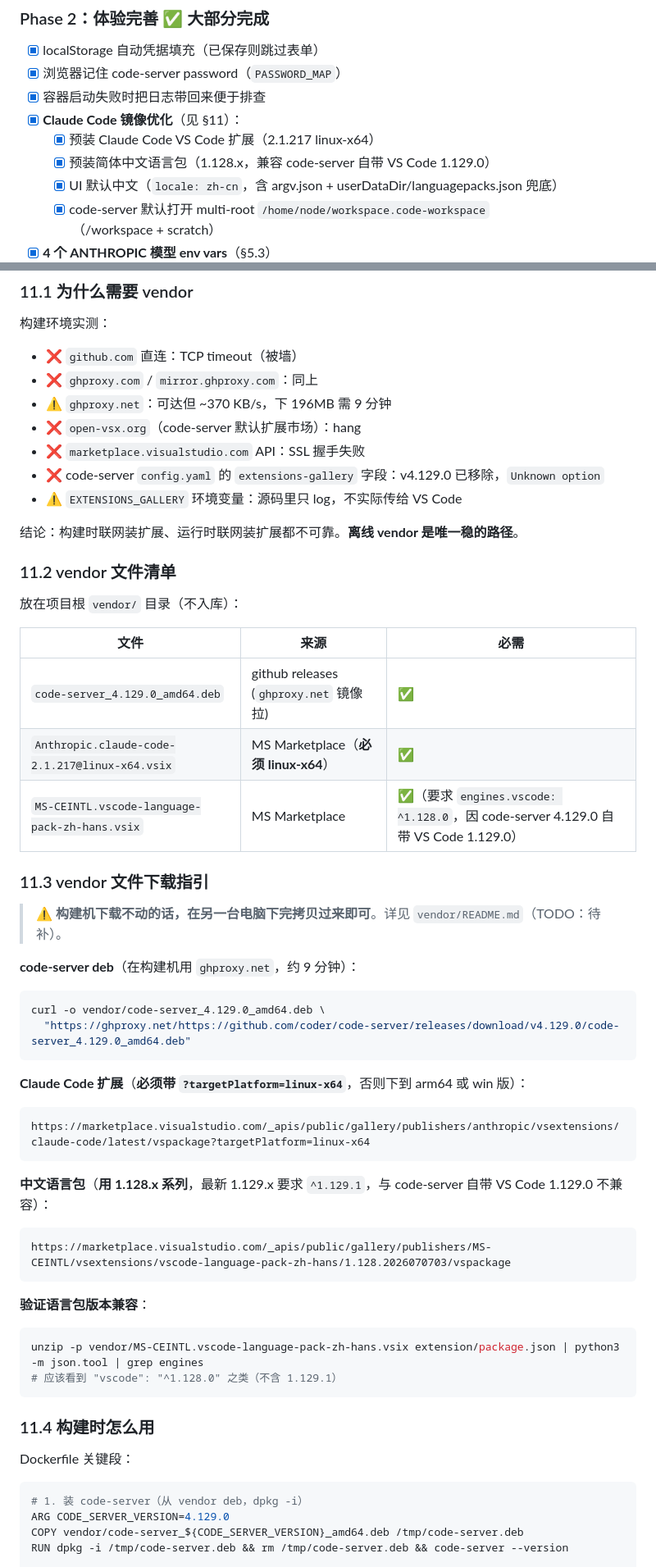
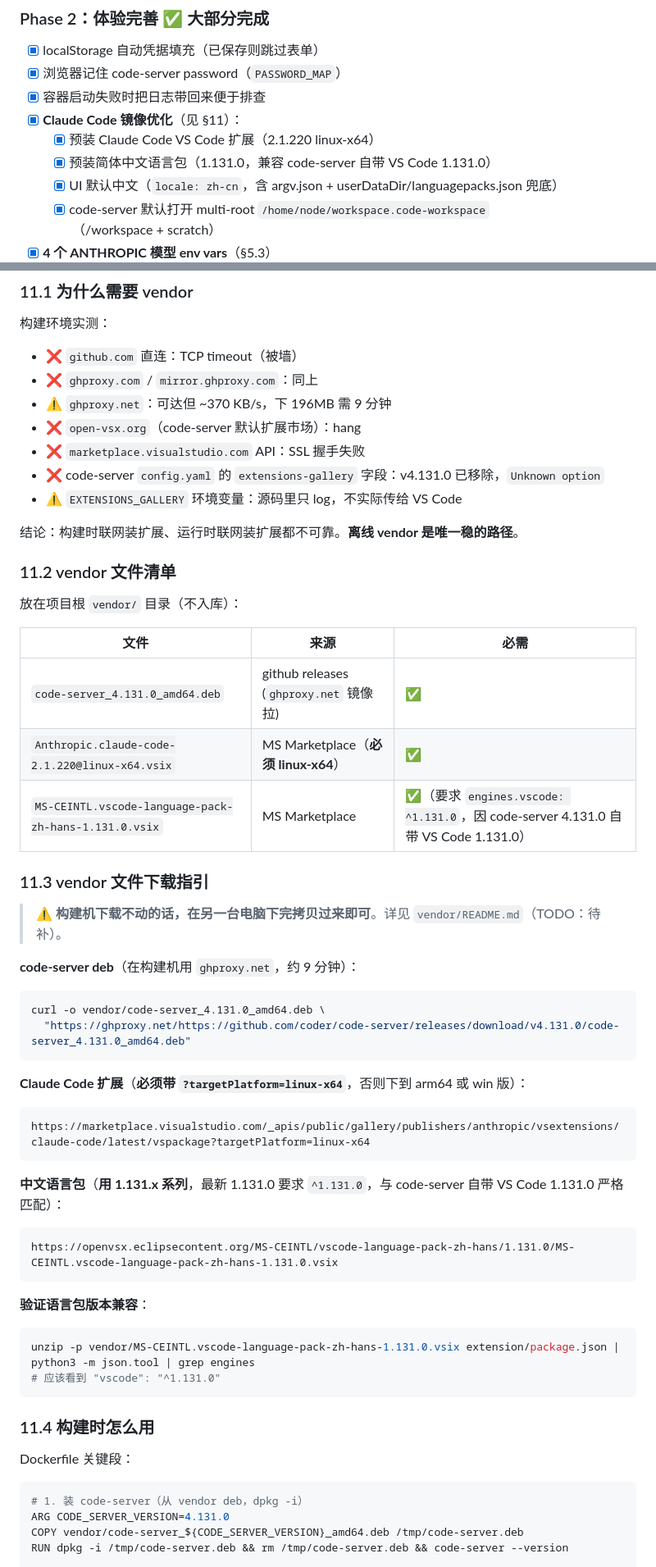
Before and after one commit to Syakaraka/claude-code-portal, a Markdown page: ARCHITECTURE.md, 2 parts joined by grey strips. Shown at 82% size. Rendered like a GitHub page.

````diff
--- a/ARCHITECTURE.md
+++ b/ARCHITECTURE.md
@@ -452,8 +452,8 @@ portal 内部把 `opusModel` 复制到 `ANTHROPIC_MODEL`（兼容老版 Claude C
 - [x] 浏览器记住 code-server password（`PASSWORD_MAP`）
 - [x] 容器启动失败时把日志带回来便于排查
 - [x] **Claude Code 镜像优化**（见 §11）：
-  - [x] 预装 Claude Code VS Code 扩展（2.1.217 linux-x64）
-  - [x] 预装简体中文语言包（1.128.x，兼容 code-server 自带 VS Code 1.129.0）
+  - [x] 预装 Claude Code VS Code 扩展（2.1.220 linux-x64）
+  - [x] 预装简体中文语言包（1.131.0，兼容 code-server 自带 VS Code 1.131.0）
   - [x] UI 默认中文（`locale: zh-cn`，含 argv.json + userDataDir/languagepacks.json 兜底）
   - [x] code-server 默认打开 multi-root `/home/node/workspace.code-workspace`（/workspace + scratch）
 - [x] **4 个 ANTHROPIC 模型 env vars**（§5.3）
@@ -498,7 +498,7 @@ portal 内部把 `opusModel` 复制到 `ANTHROPIC_MODEL`（兼容老版 Claude C
 - ⚠️ `ghproxy.net`：可达但 ~370 KB/s，下 196MB 需 9 分钟
 - ❌ `open-vsx.org`（code-server 默认扩展市场）：hang
 - ❌ `marketplace.visualstudio.com` API：SSL 握手失败
-- ❌ code-server `config.yaml` 的 `extensions-gallery` 字段：v4.129.0 已移除，`Unknown option`
+- ❌ code-server `config.yaml` 的 `extensions-gallery` 字段：v4.131.0 已移除，`Unknown option`
 - ⚠️ `EXTENSIONS_GALLERY` 环境变量：源码里只 log，不实际传给 VS Code
 
 结论：构建时联网装扩展、运行时联网装扩展都不可靠。**离线 vendor 是唯一稳的路径**。
@@ -509,9 +509,9 @@ portal 内部把 `opusModel` 复制到 `ANTHROPIC_MODEL`（兼容老版 Claude C
 
 | 文件 | 来源 | 必需 |
 |------|------|------|
-| `code-server_4.129.0_amd64.deb` | github releases (`ghproxy.net` 镜像拉) | ✅ |
-| `Anthropic.claude-code-2.1.217@linux-x64.vsix` | MS Marketplace（**必须 linux-x64**）| ✅ |
-| `MS-CEINTL.vscode-language-pack-zh-hans.vsix` | MS Marketplace | ✅（要求 `engines.vscode: ^1.128.0`，因 code-server 4.129.0 自带 VS Code 1.129.0）|
+| `code-server_4.131.0_amd64.deb` | github releases (`ghproxy.net` 镜像拉) | ✅ |
+| `Anthropic.claude-code-2.1.220@linux-x64.vsix` | MS Marketplace（**必须 linux-x64**）| ✅ |
+| `MS-CEINTL.vscode-language-pack-zh-hans-1.131.0.vsix` | MS Marketplace | ✅（要求 `engines.vscode: ^1.131.0`，因 code-server 4.131.0 自带 VS Code 1.131.0）|
 
 ### 11.3 vendor 文件下载指引
 
@@ -519,8 +519,8 @@ portal 内部把 `opusModel` 复制到 `ANTHROPIC_MODEL`（兼容老版 Claude C
 
 **code-server deb**（在构建机用 `ghproxy.net`，约 9 分钟）：
 ```bash
-curl -o vendor/code-server_4.129.0_amd64.deb \
-  "https://ghproxy.net/https://github.com/coder/code-server/releases/download/v4.129.0/code-server_4.129.0_amd64.deb"
+curl -o vendor/code-server_4.131.0_amd64.deb \
+  "https://ghproxy.net/https://github.com/coder/code-server/releases/download/v4.131.0/code-server_4.131.0_amd64.deb"
 ```
 
 **Claude Code 扩展**（**必须带 `?targetPlatform=linux-x64`**，否则下到 arm64 或 win 版）：
@@ -528,15 +528,15 @@ curl -o vendor/code-server_4.129.0_amd64.deb \
 https://marketplace.visualstudio.com/_apis/public/gallery/publishers/anthropic/vsextensions/claude-code/latest/vspackage?targetPlatform=linux-x64
 ```
 
-**中文语言包**（**用 1.128.x 系列**，最新 1.129.x 要求 `^1.129.1`，与 code-server 自带 VS Code 1.129.0 不兼容）：
+**中文语言包**（**用 1.131.x 系列**，最新 1.131.0 要求 `^1.131.0`，与 code-server 自带 VS Code 1.131.0 严格匹配）：
 ```
-https://marketplace.visualstudio.com/_apis/public/gallery/publishers/MS-CEINTL/vsextensions/vscode-language-pack-zh-hans/1.128.2026070703/vspackage
+https://openvsx.eclipsecontent.org/MS-CEINTL/vscode-language-pack-zh-hans/1.131.0/MS-CEINTL.vscode-language-pack-zh-hans-1.131.0.vsix
 ```
 
 **验证语言包版本兼容**：
 ```bash
-unzip -p vendor/MS-CEINTL.vscode-language-pack-zh-hans.vsix extension/package.json | python3 -m json.tool | grep engines
-# 应该看到 "vscode": "^1.128.0" 之类（不含 1.129.1）
+unzip -p vendor/MS-CEINTL.vscode-language-pack-zh-hans-1.131.0.vsix extension/package.json | python3 -m json.tool | grep engines
+# 应该看到 "vscode": "^1.131.0"
 ```
 
 ### 11.4 构建时怎么用
@@ -544,7 +544,7 @@ unzip -p vendor/MS-CEINTL.vscode-language-pack-zh-hans.vsix extension/package.js
 Dockerfile 关键段：
 ```dockerfile
 # 1. 装 code-server（从 vendor deb，dpkg -i）
-ARG CODE_SERVER_VERSION=4.129.0
+ARG CODE_SERVER_VERSION=4.131.0
 COPY vendor/code-server_${CODE_SERVER_VERSION}_amd64.deb /tmp/code-server.deb
 RUN dpkg -i /tmp/code-server.deb && rm /tmp/code-server.deb && code-server --version
 
````
Also changed, not shown: other parts of ARCHITECTURE.md (+11 -10 lines), DEPLOY.md (+12 -12 lines).
